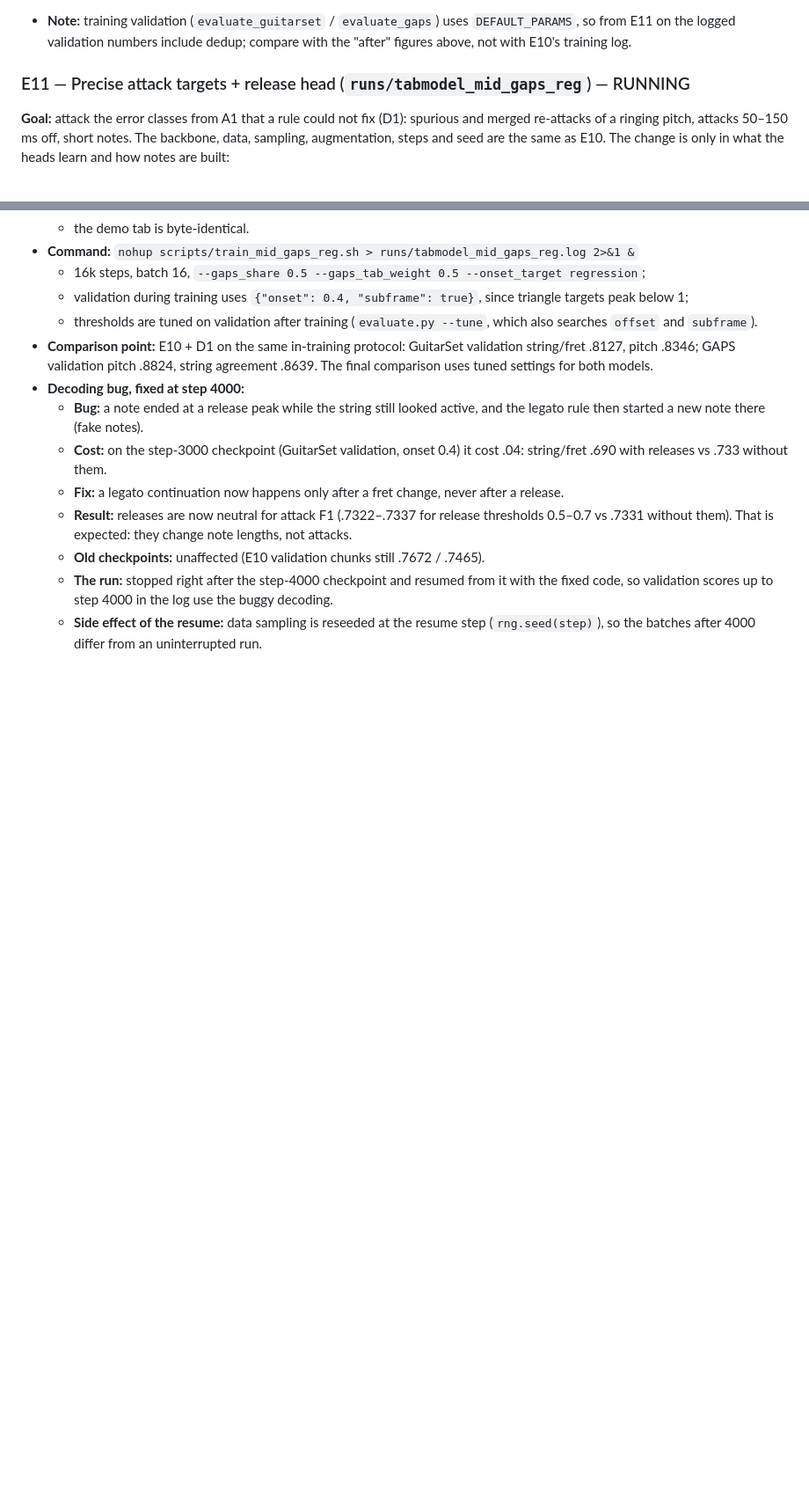
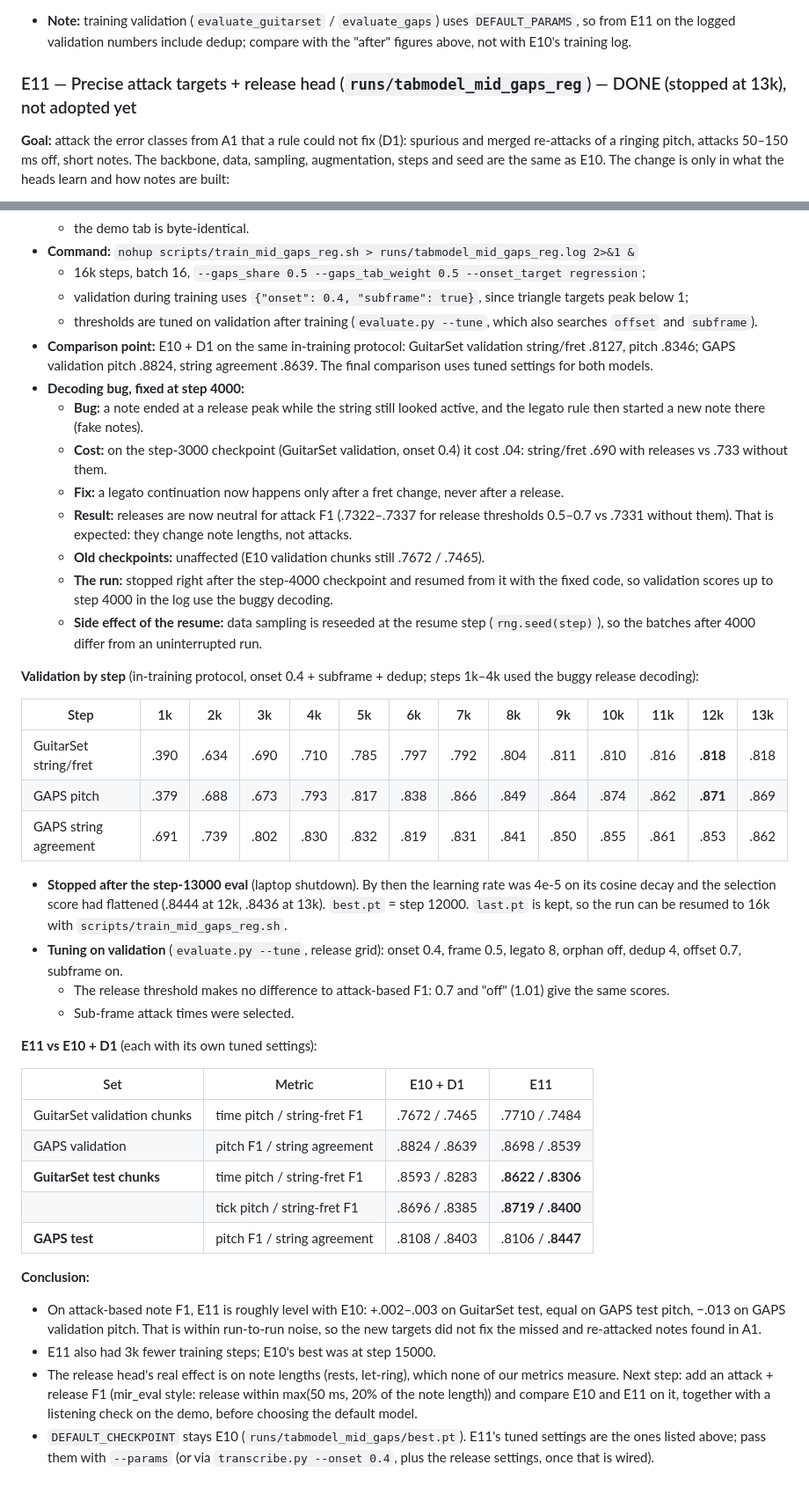
Before and after one commit to DanieleMorotti/guitab, a Markdown page: EXPERIMENTS.md, 2 parts joined by grey strips. Shown at 88% size. Rendered like a GitHub page; blank space fills up the shorter version.

Commit message:
E11 results: precise attack targets + release head, level with E10 on onset F1
Co-Authored-By: Claude Opus 5.5 <noreply@anthropic.com>

```diff
--- a/EXPERIMENTS.md
+++ b/EXPERIMENTS.md
@@ -400,7 +400,7 @@ Post-processing only, no retraining; tested on the E10 predictions, chosen on va
 - **Note:** training validation (`evaluate_guitarset` / `evaluate_gaps`) uses `DEFAULT_PARAMS`, so from E11 on the logged
   validation numbers include dedup; compare with the "after" figures above, not with E10's training log.
 
-### E11 — Precise attack targets + release head (`runs/tabmodel_mid_gaps_reg`) — RUNNING
+### E11 — Precise attack targets + release head (`runs/tabmodel_mid_gaps_reg`) — DONE (stopped at 13k), not adopted yet
 **Goal:** attack the error classes from A1 that a rule could not fix (D1): spurious and merged re-attacks of a ringing pitch,
 attacks 50–150 ms off, short notes. The backbone, data, sampling, augmentation, steps and seed are the same as E10.
 The change is only in what the heads learn and how notes are built:
@@ -437,3 +437,39 @@ The change is only in what the heads learn and how notes are built:
     scores up to step 4000 in the log use the buggy decoding.
   - **Side effect of the resume:** data sampling is reseeded at the resume step (`rng.seed(step)`), so the batches after 4000
     differ from an uninterrupted run.
+
+**Validation by step** (in-training protocol, onset 0.4 + subframe + dedup; steps 1k–4k used the buggy release decoding):
+
+| Step | 1k | 2k | 3k | 4k | 5k | 6k | 7k | 8k | 9k | 10k | 11k | 12k | 13k |
+|---|---|---|---|---|---|---|---|---|---|---|---|---|---|
+| GuitarSet string/fret | .390 | .634 | .690 | .710 | .785 | .797 | .792 | .804 | .811 | .810 | .816 | **.818** | .818 |
+| GAPS pitch | .379 | .688 | .673 | .793 | .817 | .838 | .866 | .849 | .864 | .874 | .862 | **.871** | .869 |
+| GAPS string agreement | .691 | .739 | .802 | .830 | .832 | .819 | .831 | .841 | .850 | .855 | .861 | .853 | .862 |
+
+- **Stopped after the step-13000 eval** (laptop shutdown). By then the learning rate was 4e-5 on its cosine decay and the selection score
+  had flattened (.8444 at 12k, .8436 at 13k). `best.pt` = step 12000. `last.pt` is kept, so the run can be resumed to 16k
+  with `scripts/train_mid_gaps_reg.sh`.
+- **Tuning on validation** (`evaluate.py --tune`, release grid): onset 0.4, frame 0.5, legato 8, orphan off, dedup 4, offset 0.7, subframe on.
+  - The release threshold makes no difference to attack-based F1: 0.7 and "off" (1.01) give the same scores.
+  - Sub-frame attack times were selected.
+
+**E11 vs E10 + D1** (each with its own tuned settings):
+
+| Set | Metric | E10 + D1 | E11 |
+|---|---|---|---|
+| GuitarSet validation chunks | time pitch / string-fret F1 | .7672 / .7465 | .7710 / .7484 |
+| GAPS validation | pitch F1 / string agreement | .8824 / .8639 | .8698 / .8539 |
+| **GuitarSet test chunks** | time pitch / string-fret F1 | .8593 / .8283 | **.8622 / .8306** |
+| | tick pitch / string-fret F1 | .8696 / .8385 | **.8719 / .8400** |
+| **GAPS test** | pitch F1 / string agreement | .8108 / .8403 | .8106 / **.8447** |
+
+**Conclusion:**
+- On attack-based note F1, E11 is roughly level with E10: +.002–.003 on GuitarSet test, equal on GAPS test pitch,
+  −.013 on GAPS validation pitch. That is within run-to-run noise, so the new targets did not fix the missed and
+  re-attacked notes found in A1.
+- E11 also had 3k fewer training steps; E10's best was at step 15000.
+- The release head's real effect is on note lengths (rests, let-ring), which none of our metrics measure. Next step:
+  add an attack + release F1 (mir_eval style: release within max(50 ms, 20% of the note length)) and compare E10 and E11
+  on it, together with a listening check on the demo, before choosing the default model.
+- `DEFAULT_CHECKPOINT` stays E10 (`runs/tabmodel_mid_gaps/best.pt`). E11's tuned settings are the ones listed above; pass them
+  with `--params` (or via `transcribe.py --onset 0.4`, plus the release settings, once that is wired).
```
